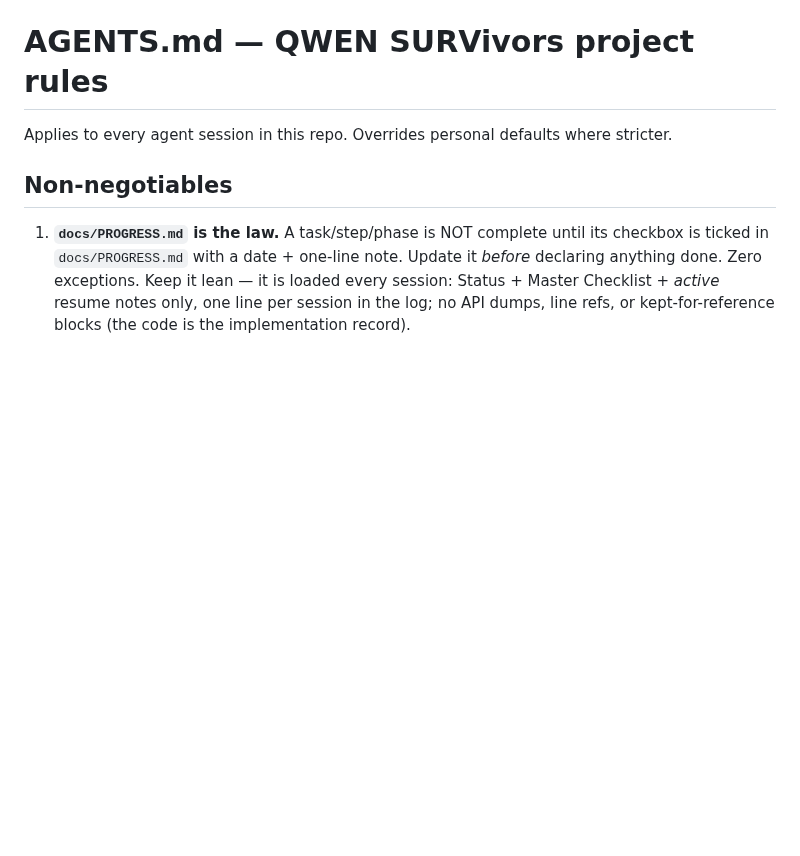
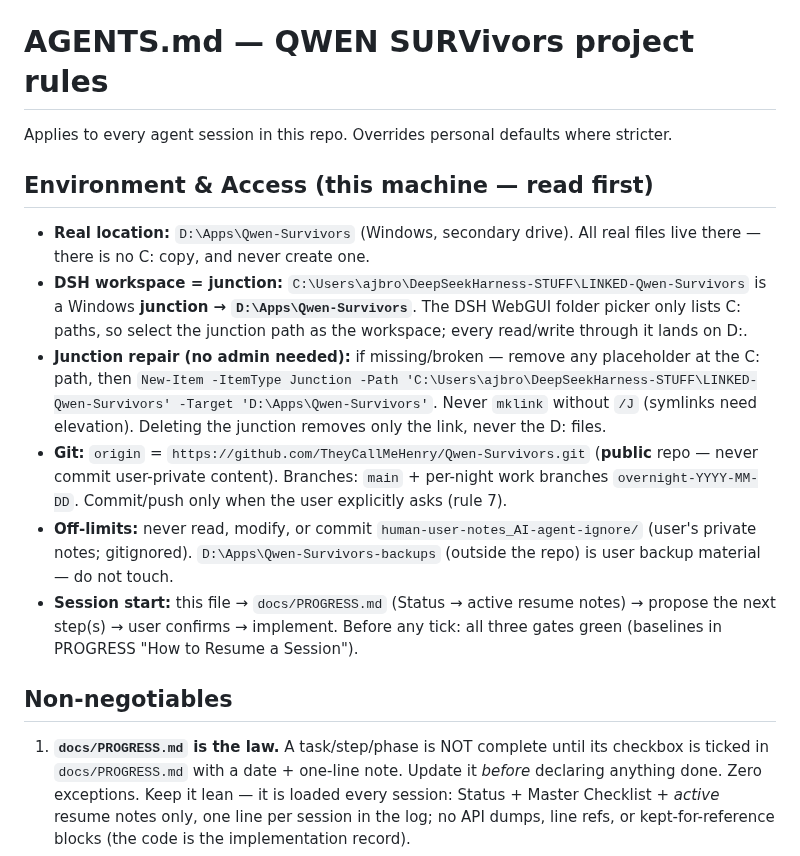
Before and after one commit to TheyCallMeHenry/Qwen-Survivors, a Markdown page: AGENTS.md, the part around the change. GitHub-like rendering; blank space fills up the shorter version.

```diff
--- a/AGENTS.md
+++ b/AGENTS.md
@@ -1,6 +1,15 @@
 # AGENTS.md — QWEN SURVivors project rules
 
 Applies to every agent session in this repo. Overrides personal defaults where stricter.
+
+## Environment & Access (this machine — read first)
+
+- **Real location:** `D:\Apps\Qwen-Survivors` (Windows, secondary drive). All real files live there — there is no C: copy, and never create one.
+- **DSH workspace = junction:** `C:\Users\ajbro\DeepSeekHarness-STUFF\LINKED-Qwen-Survivors` is a Windows **junction → `D:\Apps\Qwen-Survivors`**. The DSH WebGUI folder picker only lists C: paths, so select the junction path as the workspace; every read/write through it lands on D:.
+- **Junction repair (no admin needed):** if missing/broken — remove any placeholder at the C: path, then `New-Item -ItemType Junction -Path 'C:\Users\ajbro\DeepSeekHarness-STUFF\LINKED-Qwen-Survivors' -Target 'D:\Apps\Qwen-Survivors'`. Never `mklink` without `/J` (symlinks need elevation). Deleting the junction removes only the link, never the D: files.
+- **Git:** `origin` = `https://github.com/TheyCallMeHenry/Qwen-Survivors.git` (**public** repo — never commit user-private content). Branches: `main` + per-night work branches `overnight-YYYY-MM-DD`. Commit/push only when the user explicitly asks (rule 7).
+- **Off-limits:** never read, modify, or commit `human-user-notes_AI-agent-ignore/` (user's private notes; gitignored). `D:\Apps\Qwen-Survivors-backups` (outside the repo) is user backup material — do not touch.
+- **Session start:** this file → `docs/PROGRESS.md` (Status → active resume notes) → propose the next step(s) → user confirms → implement. Before any tick: all three gates green (baselines in PROGRESS "How to Resume a Session").
 
 ## Non-negotiables
 
```
Also changed, not shown: docs/PROGRESS.md (+2 -1 lines), docs/USER-INPUT-LOG.md (+11 -0 lines).
